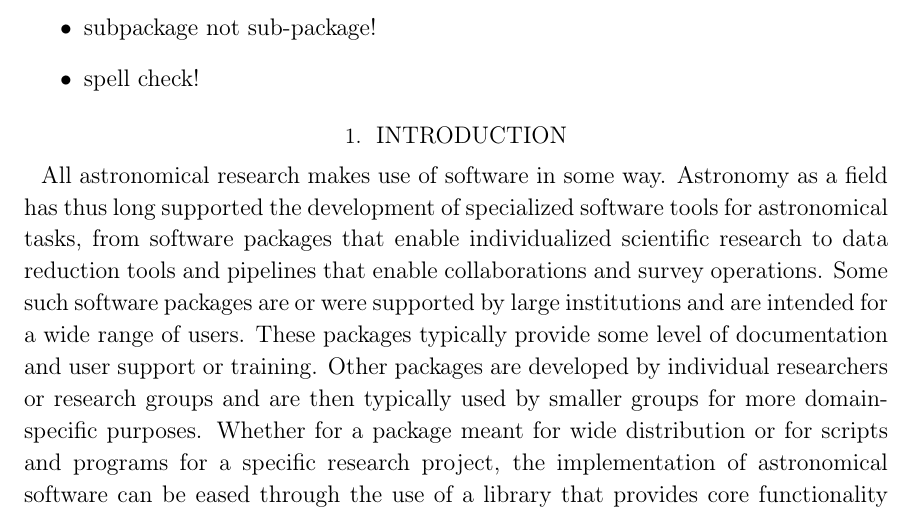
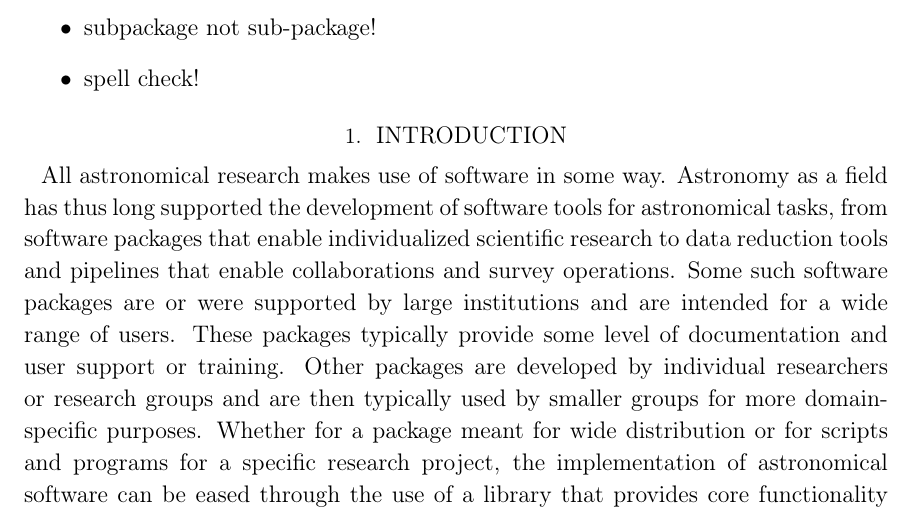
Before and after one commit to astropy/astropy-v2.0-paper, a LaTeX paper (main.tex): part of page 2 of 32, cut so that both start at the same text. Compiled offline with pdfLaTeX.

Commit message:
not specialized

```diff
--- a/main.tex
+++ b/main.tex
@@ -98,10 +98,10 @@ broader \astropy project.
 % first draft by Moritz (hamogu)
 % heavily edited by Adrian PW - let me know if you want to revert anything!
 All astronomical research makes use of software in some way.
-Astronomy as a field has thus long supported the development of specialized
-software tools for astronomical tasks, from software packages that enable
-individualized scientific research to data reduction tools and pipelines that
-enable collaborations and survey operations.
+Astronomy as a field has thus long supported the development of software tools
+for astronomical tasks, from software packages that enable individualized
+scientific research to data reduction tools and pipelines that enable
+collaborations and survey operations.
 Some such software packages are or were supported by large institutions and are
 intended for a wide range of users.
 These packages typically provide some level of documentation and user support or
```
